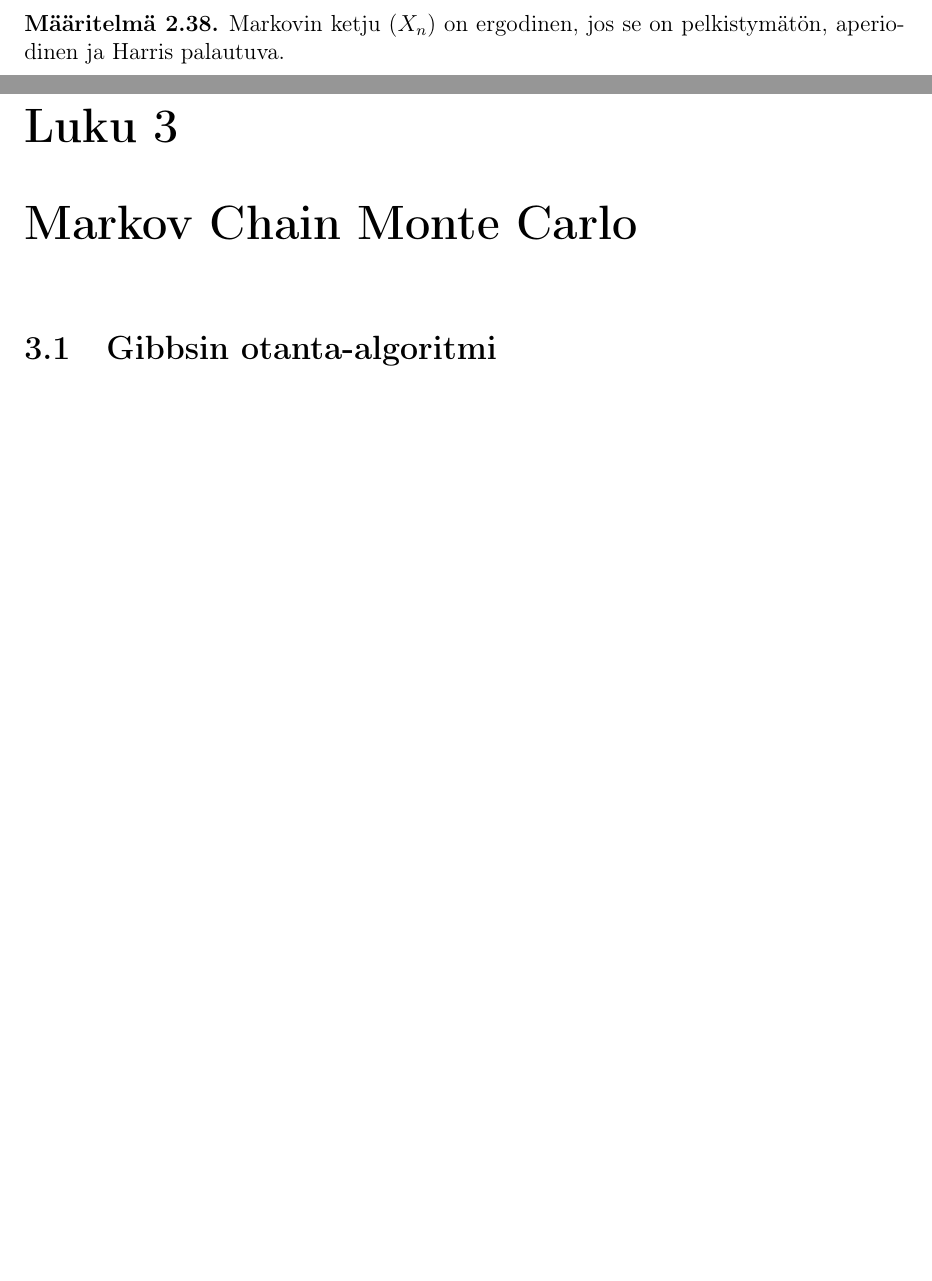
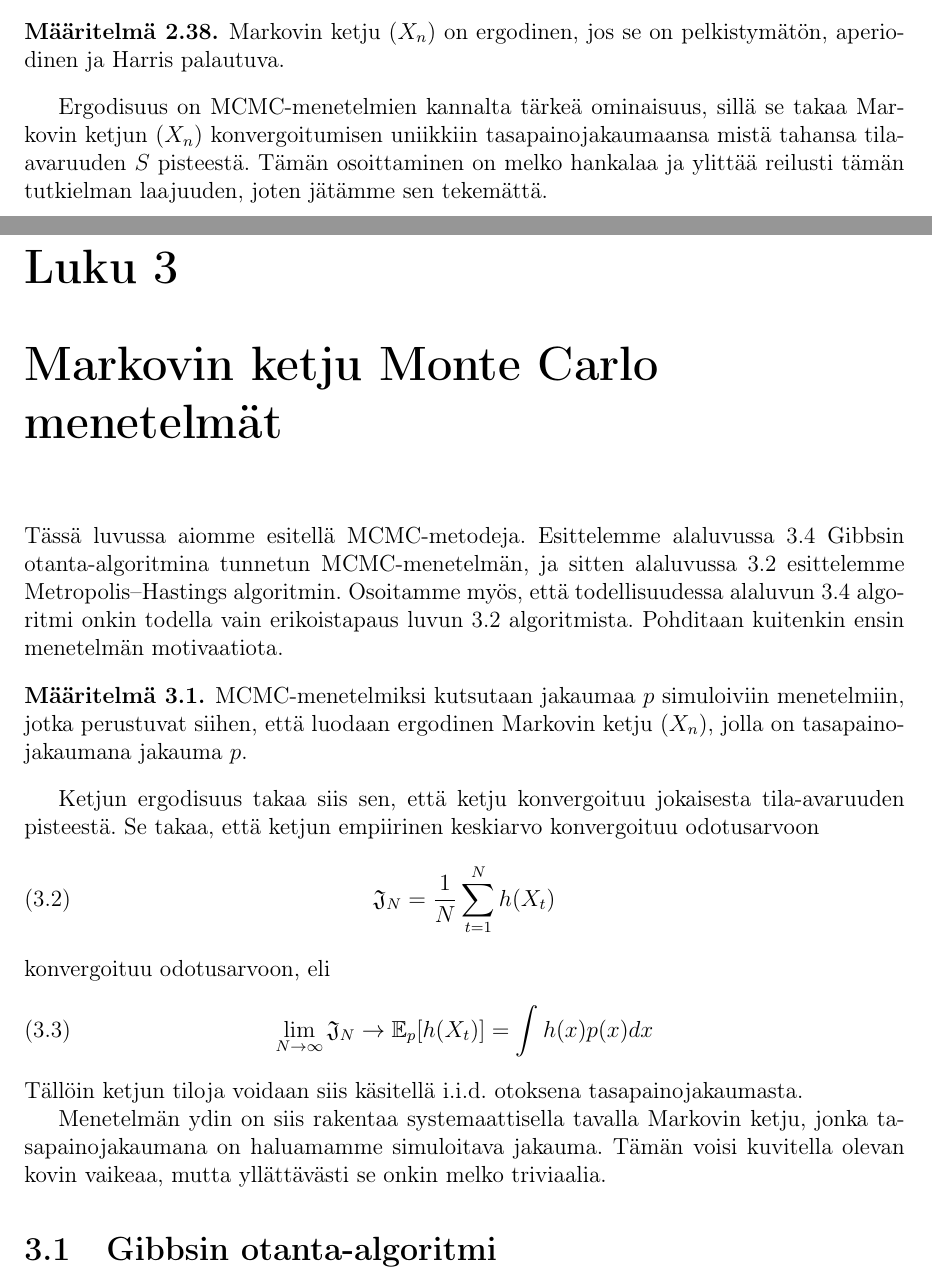
Before and after one commit to topiaskarjalainen/Kandi, a LaTeX document (latex/kandi.tex, which reads latex/mcmc.tex, latex/teoriaa.tex): two parts of pages 8 and 9 of 23 before the commit and two parts of pages 9 and 10 of 25 after it, joined at a grey line, cut so that both start at the same text, the shorter picture padded with empty space. Compiled offline with pdfLaTeX.

Commit message:
theory ok, i  think

```diff
--- a/latex/mcmc.tex
+++ b/latex/mcmc.tex
@@ -1,4 +1,22 @@
-\chapter{Markov Chain Monte Carlo}
+\chapter{Markovin ketju Monte Carlo menetelmät}
+
+Tässä luvussa aiomme esitellä MCMC-metodeja. Esittelemme alaluvussa \ref{gibbs} Gibbsin otanta-algoritmina tunnetun MCMC-menetelmän, ja sitten alaluvussa \ref{Metropolis--Hastings algoritmi} esittelemme Metropolis--Hastings algoritmin. Osoitamme myös, että todellisuudessa alaluvun \ref{gibbs} algoritmi onkin todella vain erikoistapaus luvun \ref{Metropolis--Hastings algoritmi} algoritmista. Pohditaan kuitenkin ensin menetelmän motivaatiota.
+
+\begin{maar}
+	MCMC-menetelmiksi kutsutaan jakaumaa $p$ simuloiviin menetelmiin, jotka perustuvat siihen, että luodaan ergodinen Markovin ketju $(X_n)$, jolla on tasapainojakaumana jakauma $p$.
+\end{maar}
+
+Ketjun ergodisuus takaa siis sen, että ketju konvergoituu jokaisesta tila-avaruuden pisteestä. Se takaa, että ketjun empiirinen keskiarvo konvergoituu odotusarvoon
+\begin{equation}
+	\mathfrak{J}_N = \frac{1}{N} \sum_{t=1}^{N} h(X_t)
+\end{equation}
+konvergoituu odotusarvoon, eli
+\begin{equation}
+	\lim_{N\to\infty} \mathfrak J_N \to \mathbb{E}_p[h(X_t)] = \int h(x)p(x)dx
+\end{equation}
+Tällöin ketjun tiloja voidaan siis käsitellä i.i.d. otoksena tasapainojakaumasta.
+
+Menetelmän ydin on siis rakentaa systemaattisella tavalla Markovin ketju, jonka tasapainojakaumana on haluamamme simuloitava jakauma. Tämän voisi kuvitella olevan kovin vaikeaa, mutta yllättävästi se onkin melko triviaalia.
 
 \section{Gibbsin otanta-algoritmi}\label{gibbs}
 
--- a/latex/teoriaa.tex
+++ b/latex/teoriaa.tex
@@ -249,3 +249,5 @@ Määritellään sitten viekä ergodisuus, joka on tärkeä ominaisuus Markovin
 \begin{maar}
 	Markovin ketju $(X_n)$ on ergodinen, jos se on pelkistymätön, aperiodinen ja Harris palautuva.
 \end{maar}
+
+Ergodisuus on MCMC-menetelmien kannalta tärkeä ominaisuus, sillä se takaa Markovin ketjun $(X_n)$ konvergoitumisen uniikkiin tasapainojakaumaansa mistä tahansa tila-avaruuden $S$ pisteestä. Tämän osoittaminen on melko hankalaa ja ylittää reilusti tämän tutkielman laajuuden, joten jätämme sen tekemättä.
```
Also changed, not shown: latex/kandi.pdf.
